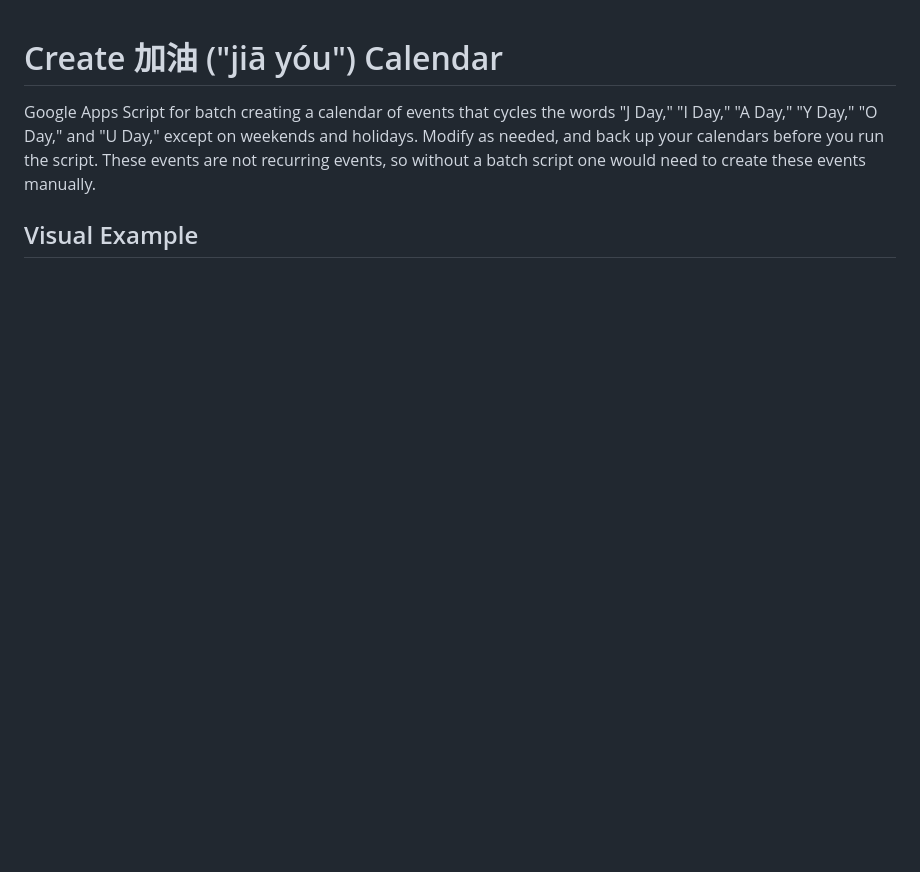
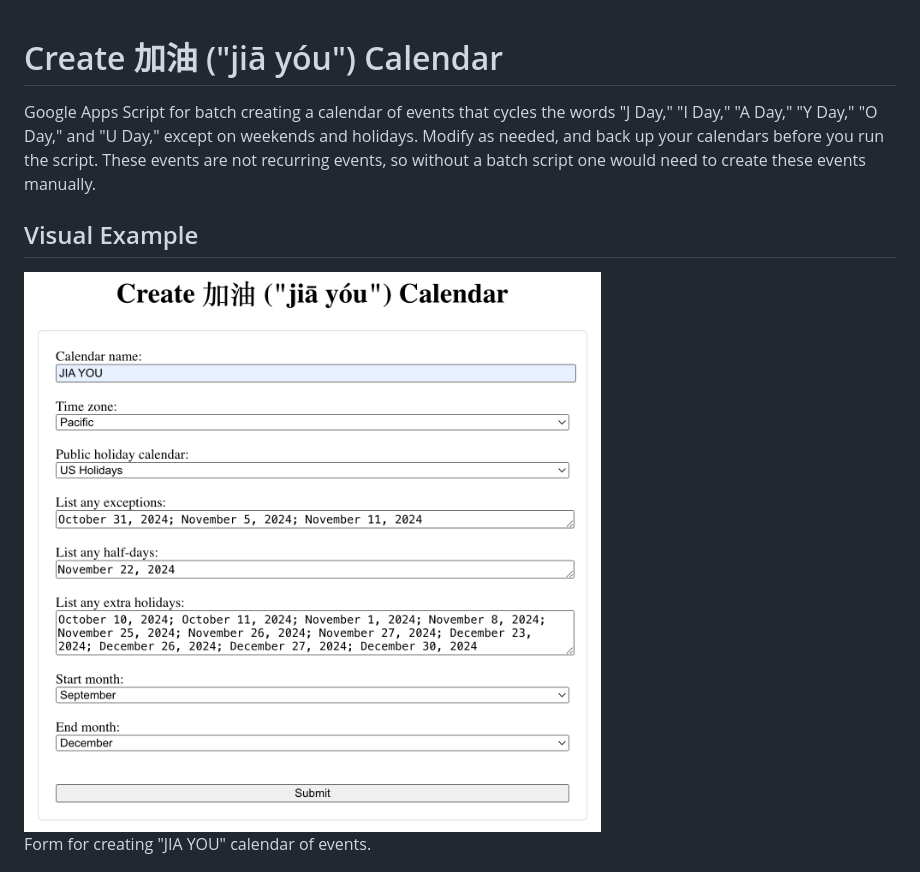
Before and after one commit to saegl5/jiayou_create_calendar, a Markdown page: README.md, the part around the change. Rendered like a GitHub page; pictures changed too: screenshots/calendarForm.png (added); blank space fills up the shorter version.

Commit message:
added screenshot

```diff
--- a/README.md
+++ b/README.md
@@ -3,6 +3,8 @@
 Google Apps Script for batch creating a calendar of events that cycles the words "J Day," "I Day," "A Day," "Y Day," "O Day," and "U Day," except on weekends and holidays. Modify as needed, and back up your calendars before you run the script. These events are not recurring events, so without a batch script one would need to create these events manually.
 
 ## Visual Example
+
+<img src="screenshots/calendarForm.png" alt="screenshot of calendar form" width="800"><br>Form for creating "JIA YOU" calendar of events.
 
 <img src="screenshots/calendar.png" alt="screenshot of calendar" width="800"><br>"JIA YOU" calendar of events was created.
 
```
